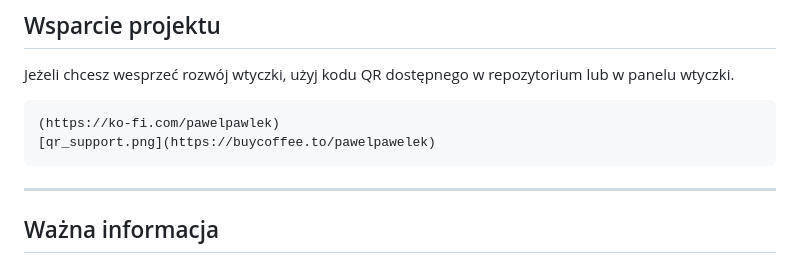
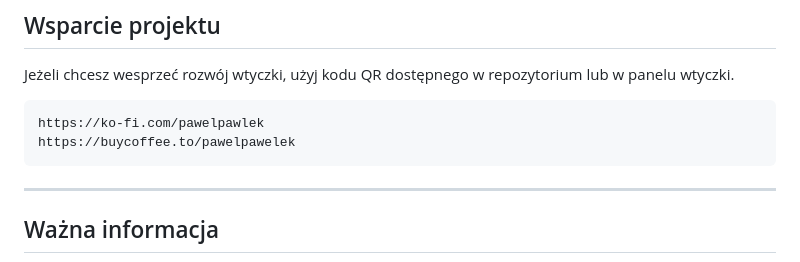
Before and after one commit to OliOli2013/PanelAIO-Plugin, a Markdown page: README.md, the part around the change. Rendered like a GitHub page.

Commit message:
Fix support links in README
Updated support links in the README file.

````diff
--- a/README.md
+++ b/README.md
@@ -175,8 +175,8 @@ Kontakt: **aio-iptv@wp.pl**
 Jeżeli chcesz wesprzeć rozwój wtyczki, użyj kodu QR dostępnego w repozytorium lub w panelu wtyczki.
 
 ```text
-(https://ko-fi.com/pawelpawlek)
-[qr_support.png](https://buycoffee.to/pawelpawelek)
+https://ko-fi.com/pawelpawlek
+https://buycoffee.to/pawelpawelek
 ```
 
 ---
````
